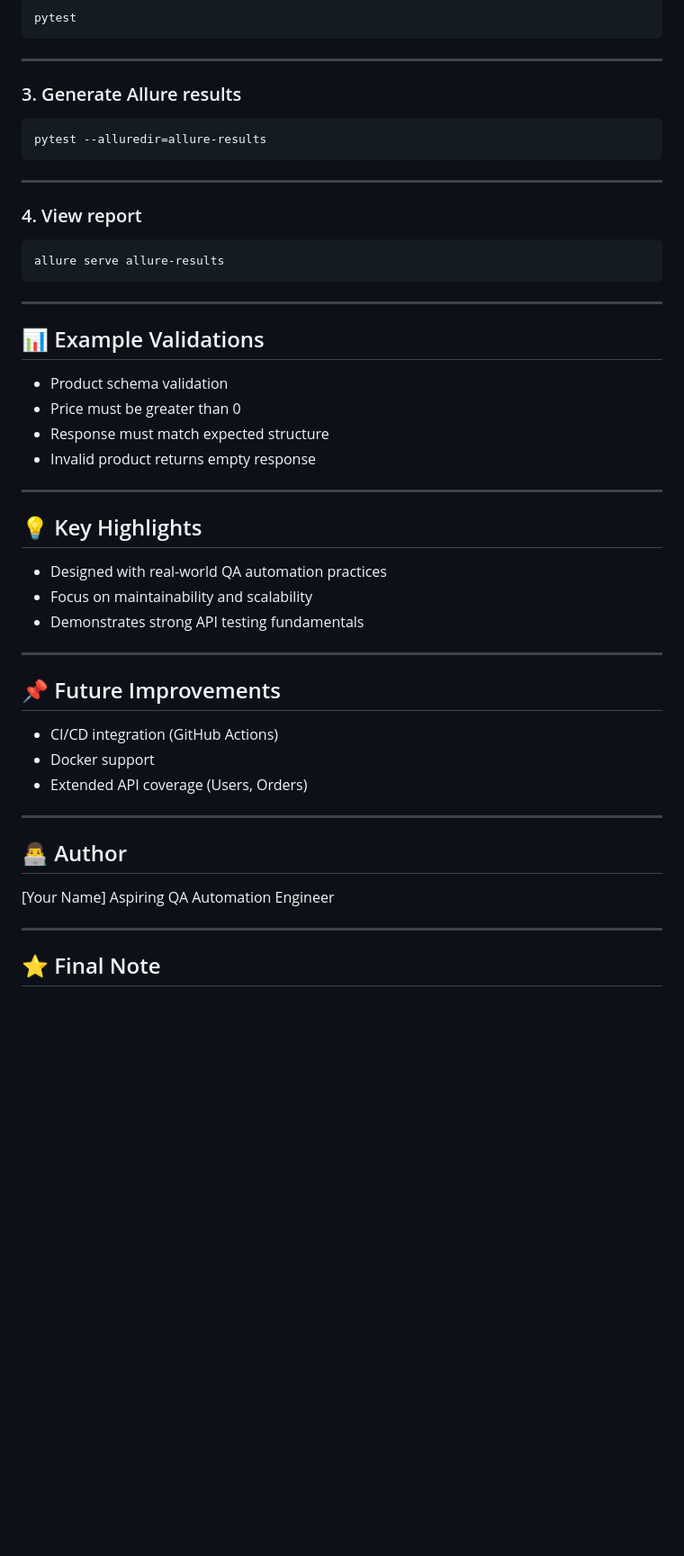
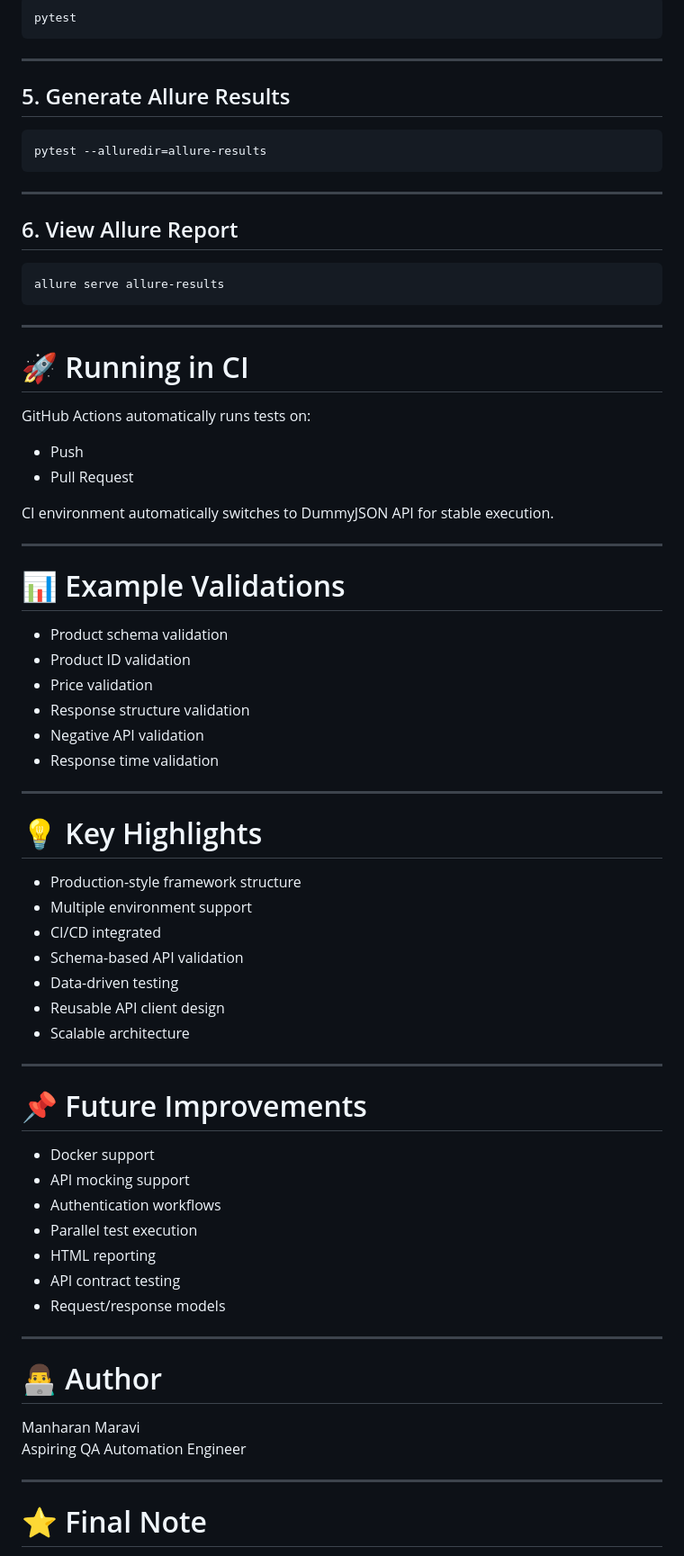
Before and after one commit to ManharanSingh/qa-automation-project, a Markdown page: API_Automation_Framework_(E-commerce)/README.md, the part around one of its changes. Shown at 90% size. Drawn GitHub-style; blank space fills up the shorter version.

````diff
--- a/API_Automation_Framework_(E-commerce)/README.md
+++ b/API_Automation_Framework_(E-commerce)/README.md
@@ -134,7 +240,7 @@ pytest
 
 ---
 
-### 3. Generate Allure results
+## 5. Generate Allure Results
 
 ```bash
 pytest --alluredir=allure-results
@@ -142,7 +248,7 @@ pytest --alluredir=allure-results
 
 ---
 
-### 4. View report
+## 6. View Allure Report
 
 ```bash
 allure serve allure-results
@@ -150,37 +256,57 @@ allure serve allure-results
 
 ---
 
-## 📊 Example Validations
+# 🚀 Running in CI
 
-* Product schema validation
-* Price must be greater than 0
-* Response must match expected structure
-* Invalid product returns empty response
+GitHub Actions automatically runs tests on:
+- Push
+- Pull Request
+
+CI environment automatically switches to DummyJSON API for stable execution.
 
 ---
 
-## 💡 Key Highlights
+# 📊 Example Validations
 
-* Designed with real-world QA automation practices
-* Focus on maintainability and scalability
-* Demonstrates strong API testing fundamentals
+- Product schema validation
+- Product ID validation
+- Price validation
+- Response structure validation
+- Negative API validation
+- Response time validation
 
 ---
 
-## 📌 Future Improvements
+# 💡 Key Highlights
 
-* CI/CD integration (GitHub Actions)
-* Docker support
-* Extended API coverage (Users, Orders)
+- Production-style framework structure
+- Multiple environment support
+- CI/CD integrated
+- Schema-based API validation
+- Data-driven testing
+- Reusable API client design
+- Scalable architecture
 
 ---
 
-## 👨‍💻 Author
+# 📌 Future Improvements
 
-[Your Name]
+- Docker support
+- API mocking support
+- Authentication workflows
+- Parallel test execution
+- HTML reporting
+- API contract testing
+- Request/response models
+
+---
+
+# 👨‍💻 Author
+
+Manharan Maravi
 Aspiring QA Automation Engineer
 
 ---
 
-## ⭐ Final Note
+# ⭐ Final Note
 
````
Also changed, not shown: other parts of API_Automation_Framework_(E-commerce)/README.md (+167 -54 lines).
